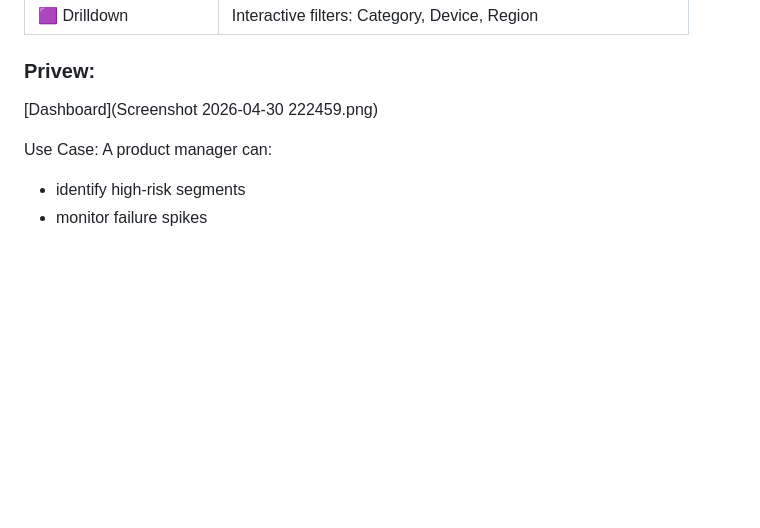
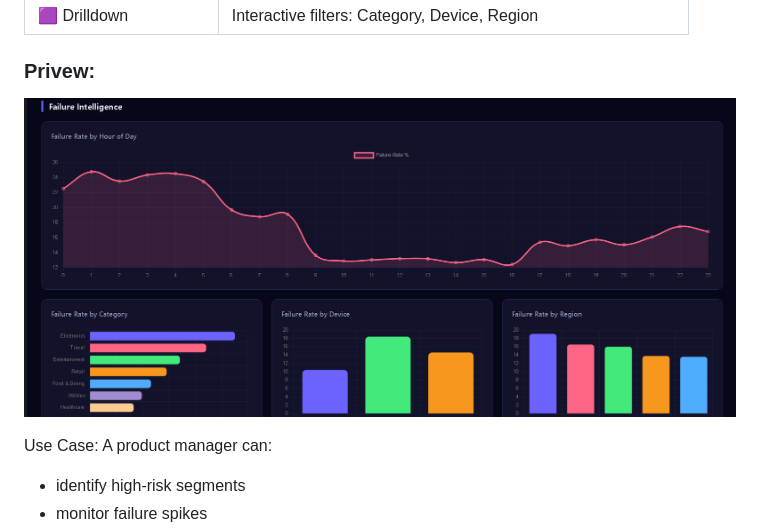
Before and after one commit to Unceas/payment-failure-intelligence-system, a Markdown page: README.md, the part around the change. GitHub-like rendering; blank space fills up the shorter version.

Commit message:
Fix dashboard image link in README
Update dashboard image path in README.

```diff
--- a/README.md
+++ b/README.md
@@ -221,7 +221,7 @@ The interactive dashboard has 5 pages:
 | 🟪 Drilldown | Interactive filters: Category, Device, Region |
 
 ### Privew:
-[Dashboard](Screenshot 2026-04-30 222459.png)
+![Dashboard](Images/Dashboard.png)
 
 
 Use Case:
```
